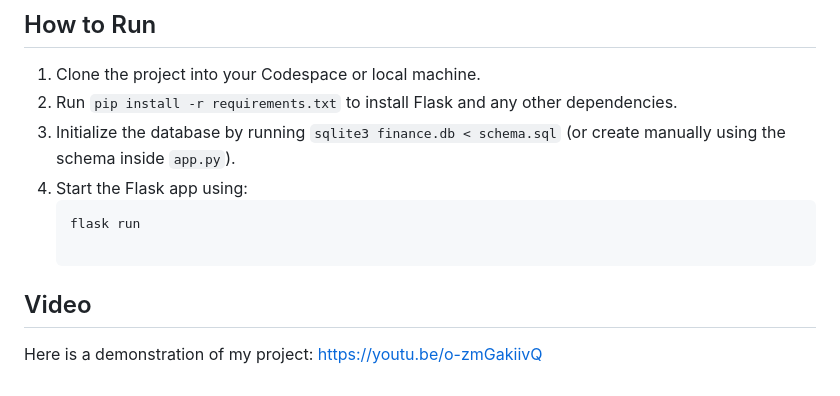
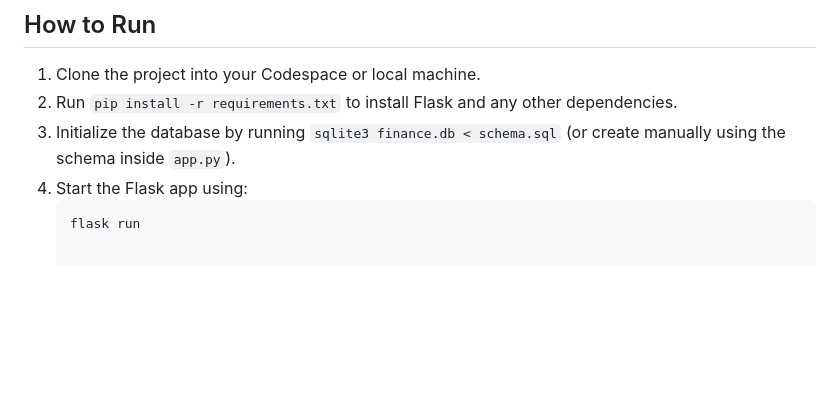
Before and after one commit to essam-elsharkawy/CS50-Finance, a Markdown page: README.md, the part around the change. GitHub-like rendering; blank space fills up the shorter version.

````diff
--- a/README.md
+++ b/README.md
@@ -92,7 +92,3 @@ If I had more time, I would like to extend the project with:
 4. Start the Flask app using:
    ```bash
    flask run
-
-## Video
-Here is a demonstration of my project:
-https://youtu.be/o-zmGakiivQ
````
